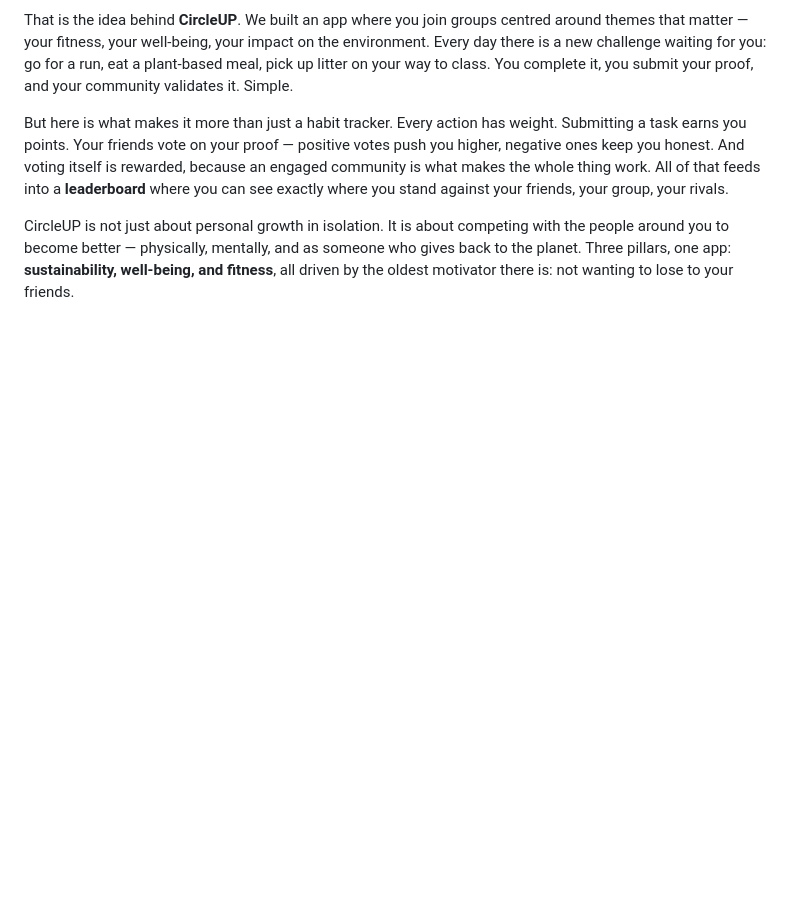
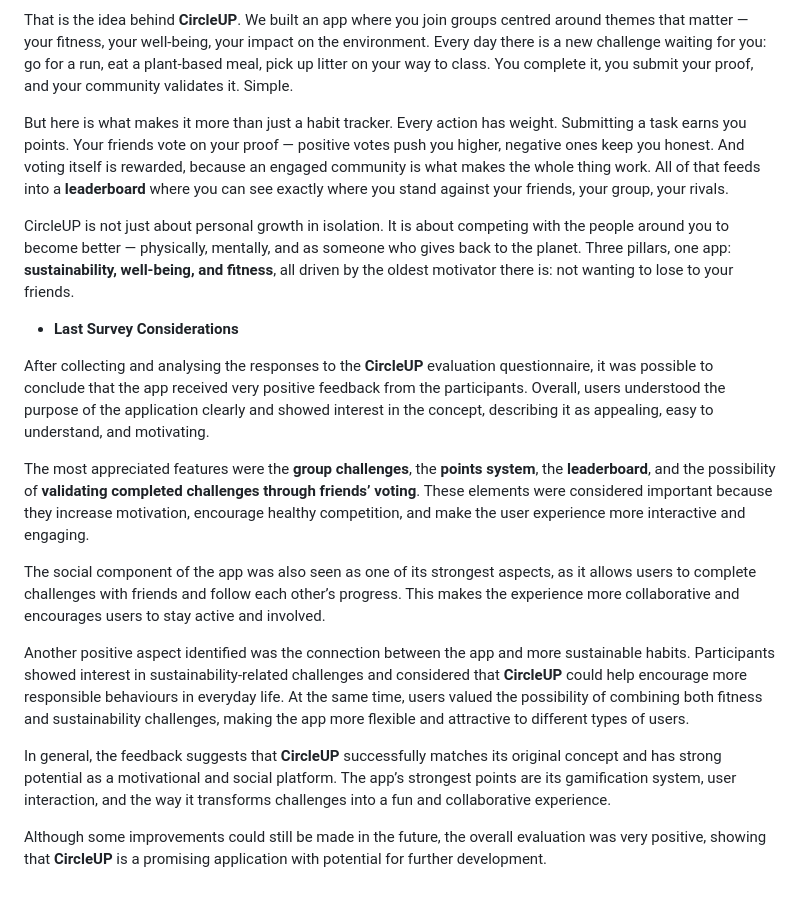
Before and after one commit to luislima9970/CircleUp, a Markdown page: README.md, the part around one of its changes. Drawn GitHub-style; blank space fills up the shorter version.

Commit message:
Survey Analysis - README.md finished

```diff
--- a/README.md
+++ b/README.md
@@ -492,3 +492,18 @@ That is the idea behind **CircleUP**. We built an app where you join groups cent
 But here is what makes it more than just a habit tracker. Every action has weight. Submitting a task earns you points. Your friends vote on your proof — positive votes push you higher, negative ones keep you honest. And voting itself is rewarded, because an engaged community is what makes the whole thing work. All of that feeds into a **leaderboard** where you can see exactly where you stand against your friends, your group, your rivals.
 
 CircleUP is not just about personal growth in isolation. It is about competing with the people around you to become better — physically, mentally, and as someone who gives back to the planet. Three pillars, one app: **sustainability, well-being, and fitness**, all driven by the oldest motivator there is: not wanting to lose to your friends.
+
+
+- **Last Survey Considerations**
+
+After collecting and analysing the responses to the **CircleUP** evaluation questionnaire, it was possible to conclude that the app received very positive feedback from the participants. Overall, users understood the purpose of the application clearly and showed interest in the concept, describing it as appealing, easy to understand, and motivating.
+
+The most appreciated features were the **group challenges**, the **points system**, the **leaderboard**, and the possibility of **validating completed challenges through friends’ voting**. These elements were considered important because they increase motivation, encourage healthy competition, and make the user experience more interactive and engaging.
+
+The social component of the app was also seen as one of its strongest aspects, as it allows users to complete challenges with friends and follow each other’s progress. This makes the experience more collaborative and encourages users to stay active and involved.
+
+Another positive aspect identified was the connection between the app and more sustainable habits. Participants showed interest in sustainability-related challenges and considered that **CircleUP** could help encourage more responsible behaviours in everyday life. At the same time, users valued the possibility of combining both fitness and sustainability challenges, making the app more flexible and attractive to different types of users.
+
+In general, the feedback suggests that **CircleUP** successfully matches its original concept and has strong potential as a motivational and social platform. The app’s strongest points are its gamification system, user interaction, and the way it transforms challenges into a fun and collaborative experience.
+
+Although some improvements could still be made in the future, the overall evaluation was very positive, showing that **CircleUP** is a promising application with potential for further development.
```
Also changed, not shown: other parts of README.md (+1 -1 lines).
